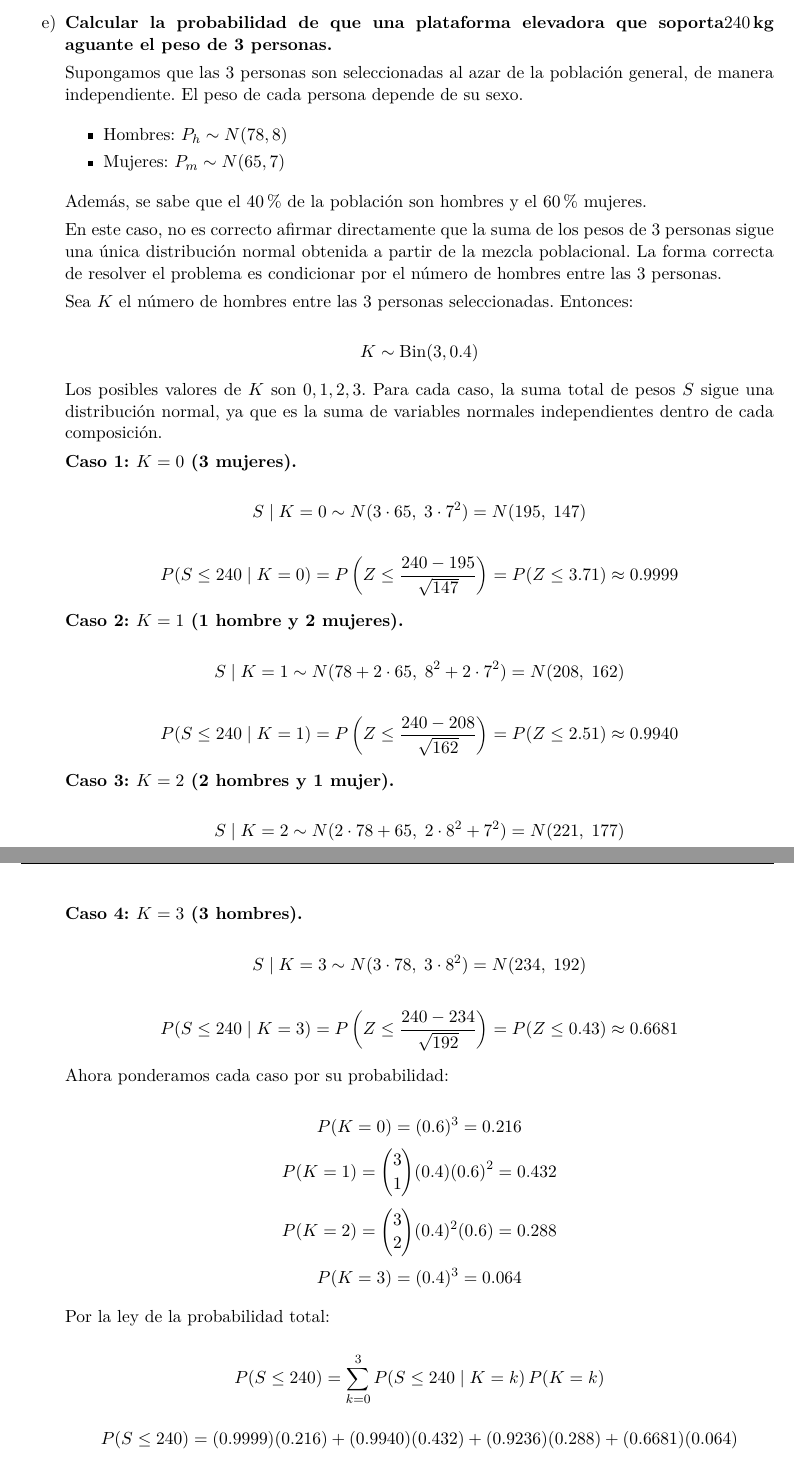
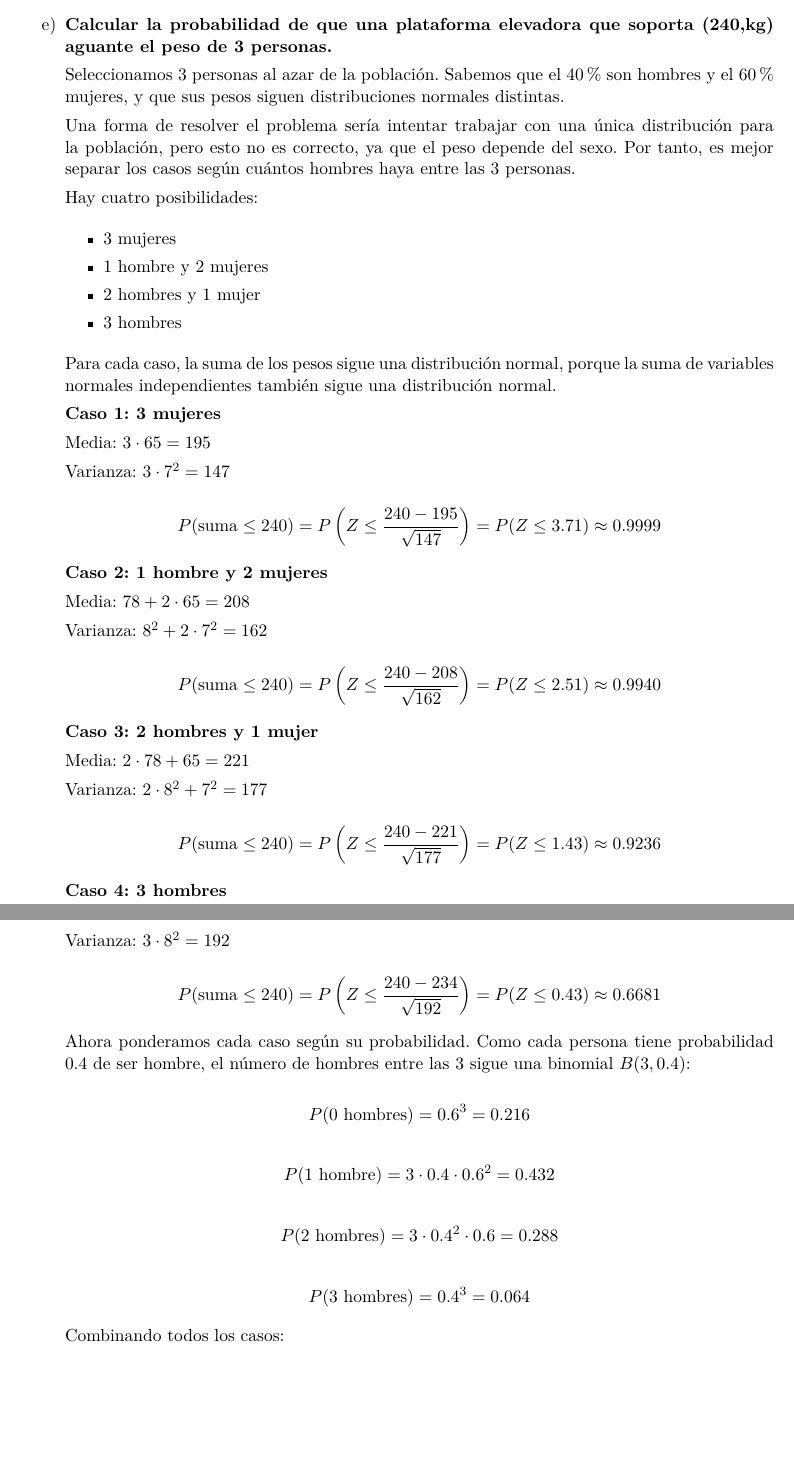
Before and after one commit to Marta-Barea/stat-inference-lab, an R Markdown document (reports/pec1-probability-distributions.Rmd): two parts of pages 12 and 13 of 13, joined at a grey line, cut so that both start at the same text, the shorter picture padded with empty space. The pictures show the output file reports/pec1-probability-distributions.pdf that the author committed with the source.

Commit message:
fix: correct exercise 3e

```diff
--- a/reports/pec1-probability-distributions.Rmd
+++ b/reports/pec1-probability-distributions.Rmd
@@ -592,56 +592,55 @@ P_{95} = 78 + 1.645 \cdot 8 = 78 + 13.16 = 91.16
 
 Por tanto, el percentil 95 del peso en hombres es aproximadamente \(91.16\,\text{kg}\).
 
-\item[e)] \textbf{Calcular la probabilidad de que una plataforma elevadora que soporta\(240\,\text{kg}\) aguante el peso de 3 personas.}
+\item[e)] \textbf{Calcular la probabilidad de que una plataforma elevadora que soporta (240,\text{kg}) aguante el peso de 3 personas.}
 
-Supongamos que las 3 personas son seleccionadas al azar de la población general, de manera independiente. El peso de cada persona depende de su sexo.
+Seleccionamos 3 personas al azar de la población. Sabemos que el 40\% son hombres y el 60\% mujeres, y que sus pesos siguen distribuciones normales distintas.
+
+Una forma de resolver el problema sería intentar trabajar con una única distribución para la población, pero esto no es correcto, ya que el peso depende del sexo. Por tanto, es mejor separar los casos según cuántos hombres haya entre las 3 personas.
+
+Hay cuatro posibilidades:
 
 \begin{itemize}
-\item Hombres: \(P_h \sim N(78, 8)\)
-\item Mujeres: \(P_m \sim N(65, 7)\)
+\item 3 mujeres
+\item 1 hombre y 2 mujeres
+\item 2 hombres y 1 mujer
+\item 3 hombres
 \end{itemize}
 
-Además, se sabe que el 40 \% de la población son hombres y el 60 \% mujeres.
+Para cada caso, la suma de los pesos sigue una distribución normal, porque la suma de variables normales independientes también sigue una distribución normal.
 
-En este caso, no es correcto afirmar directamente que la suma de los pesos de 3 personas sigue una única distribución normal obtenida a partir de la mezcla poblacional. La forma correcta de resolver el problema es condicionar por el número de hombres entre las 3 personas.
+\textbf{Caso 1: 3 mujeres}
 
-Sea \(K\) el número de hombres entre las 3 personas seleccionadas. Entonces:
+Media: \(3 \cdot 65 = 195\)
+
+Varianza: \(3 \cdot 7^2 = 147\)
 
 \[
-K \sim \text{Bin}(3, 0.4)
-\]
-
-Los posibles valores de \(K\) son \(0,1,2,3\). Para cada caso, la suma total de pesos \(S\) sigue una distribución normal, ya que es la suma de variables normales independientes dentro de cada composición.
-
-\textbf{Caso 1: \(K=0\) (3 mujeres).}
-
-\[
-S \mid K=0 \sim N(3\cdot 65,\; 3\cdot 7^2) = N(195,\; 147)
-\]
-
-\[
-P(S \leq 240 \mid K=0)
-= P\left(Z \leq \frac{240-195}{\sqrt{147}}\right)
+P(\text{suma} \leq 240)
+= P\left(Z \leq \frac{240 - 195}{\sqrt{147}}\right)
 = P(Z \leq 3.71)
 \approx 0.9999
 \]
 
-\textbf{Caso 2: \(K=1\) (1 hombre y 2 mujeres).}
+\textbf{Caso 2: 1 hombre y 2 mujeres}
+
+Media: \(78 + 2 \cdot 65 = 208\)
+
+Varianza: \(8^2 + 2 \cdot 7^2 = 162\)
 
 \[
-S \mid K=1 \sim N(78 + 2\cdot 65,\; 8^2 + 2\cdot 7^2)
-= N(208,\; 162)
-\]
-
-\[
-P(S \leq 240 \mid K=1)
-= P\left(Z \leq \frac{240-208}{\sqrt{162}}\right)
+P(\text{suma} \leq 240)
+= P\left(Z \leq \frac{240 - 208}{\sqrt{162}}\right)
 = P(Z \leq 2.51)
 \approx 0.9940
 \]
 
-\textbf{Caso 3: \(K=2\) (2 hombres y 1 mujer).}
+\textbf{Caso 3: 2 hombres y 1 mujer}
+
+Media: \(2 \cdot 78 + 65 = 221\)
+
+Varianza: \(2 \cdot 8^2 + 7^2 = 177\)
 
 \[
-S \mid K=2 \sim N(2\cdot 78 + 65,\; 2\cdot 8^2 + 7^2)
-= N(221,\; 177)
+P(\text{suma} \leq 240)
+= P\left(Z \leq \frac{240 - 221}{\sqrt{177}}\right)
@@ -654,4 +648,4 @@ P(S \leq 240 \mid K=2)
 \approx 0.9236
 \]
 
-\textbf{Caso 4: \(K=3\) (3 hombres).}
+\textbf{Caso 4: 3 hombres}
@@ -658,46 +655,28 @@ P(S \leq 240 \mid K=2)
+Varianza: \(3 \cdot 8^2 = 192\)
 
 \[
-S \mid K=3 \sim N(3\cdot 78,\; 3\cdot 8^2)
-= N(234,\; 192)
-\]
-
-\[
-P(S \leq 240 \mid K=3)
-= P\left(Z \leq \frac{240-234}{\sqrt{192}}\right)
+P(\text{suma} \leq 240)
+= P\left(Z \leq \frac{240 - 234}{\sqrt{192}}\right)
 = P(Z \leq 0.43)
 \approx 0.6681
 \]
 
-Ahora ponderamos cada caso por su probabilidad:
+Ahora ponderamos cada caso según su probabilidad. Como cada persona tiene probabilidad \(0.4\) de ser hombre, el número de hombres entre las 3 sigue una binomial \(B(3, 0.4)\):
 
 \[
-P(K=0) = (0.6)^3 = 0.216
-\]
-\[
-P(K=1) = \binom{3}{1}(0.4)(0.6)^2 = 0.432
-\]
-\[
-P(K=2) = \binom{3}{2}(0.4)^2(0.6) = 0.288
-\]
-\[
-P(K=3) = (0.4)^3 = 0.064
-\]
-
-Por la ley de la probabilidad total:
-
-\[
-P(S \leq 240)
-= \sum_{k=0}^{3} P(S \leq 240 \mid K=k)\,P(K=k)
+P(0\ \text{hombres}) = 0.6^3 = 0.216
 \]
 
 \[
-P(S \leq 240)
-= (0.9999)(0.216) + (0.9940)(0.432) + (0.9236)(0.288) + (0.6681)(0.064)
+P(1\ \text{hombre}) = 3 \cdot 0.4 \cdot 0.6^2 = 0.432
 \]
 
 \[
-P(S \leq 240) \approx 0.9541
+P(2\ \text{hombres}) = 3 \cdot 0.4^2 \cdot 0.6 = 0.288
 \]
 
-Por tanto, la probabilidad de que la plataforma aguante el peso de las 3 personas es aproximadamente \(0.9541\).
+\[
+P(3\ \text{hombres}) = 0.4^3 = 0.064
+\]
 
+Combinando todos los casos:
```
Also changed, not shown: reports/pec1-probability-distributions.pdf, reports/pec1-probability-distributions.Rmd (19 more changed lines).
